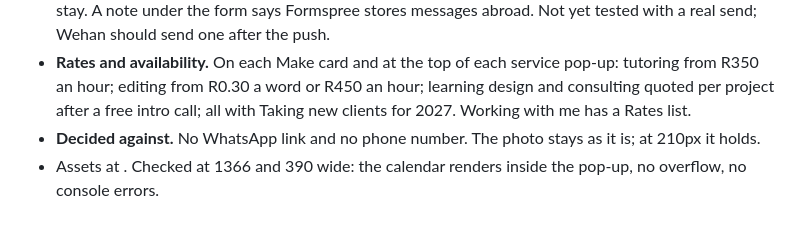
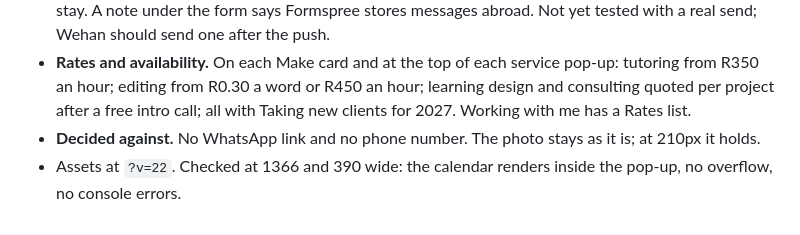
Before and after one commit to wehancoombs/wehancoombs.github.io, a Markdown page: PROGRESS.md, the part around the change. Rendered like a GitHub page.

Commit message:
PROGRESS.md: version marker
Co-Authored-By: Claude Fable 5.1 <noreply@anthropic.com>

```diff
--- a/PROGRESS.md
+++ b/PROGRESS.md
@@ -416,4 +416,4 @@ Wehan set up the accounts in a Claude chat (the prompt pattern is now a standing
 - **Send from here.** The request pop-ups gain an email field and a Send from here button that posts to Formspree (free tier, 50 a month, honeypot field against spam). The email-app, Gmail and copy buttons stay. A note under the form says Formspree stores messages abroad. Not yet tested with a real send; Wehan should send one after the push.
 - **Rates and availability.** On each Make card and at the top of each service pop-up: tutoring from R350 an hour; editing from R0.30 a word or R450 an hour; learning design and consulting quoted per project after a free intro call; all with Taking new clients for 2027. Working with me has a Rates list.
 - **Decided against.** No WhatsApp link and no phone number. The photo stays as it is; at 210px it holds.
-- Assets at . Checked at 1366 and 390 wide: the calendar renders inside the pop-up, no overflow, no console errors.
+- Assets at `?v=22`. Checked at 1366 and 390 wide: the calendar renders inside the pop-up, no overflow, no console errors.
```
